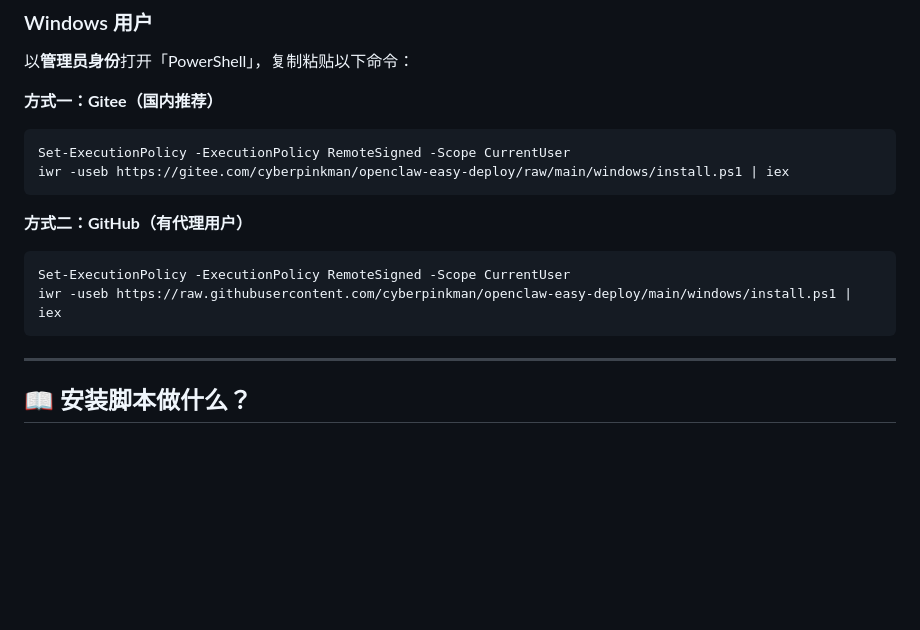
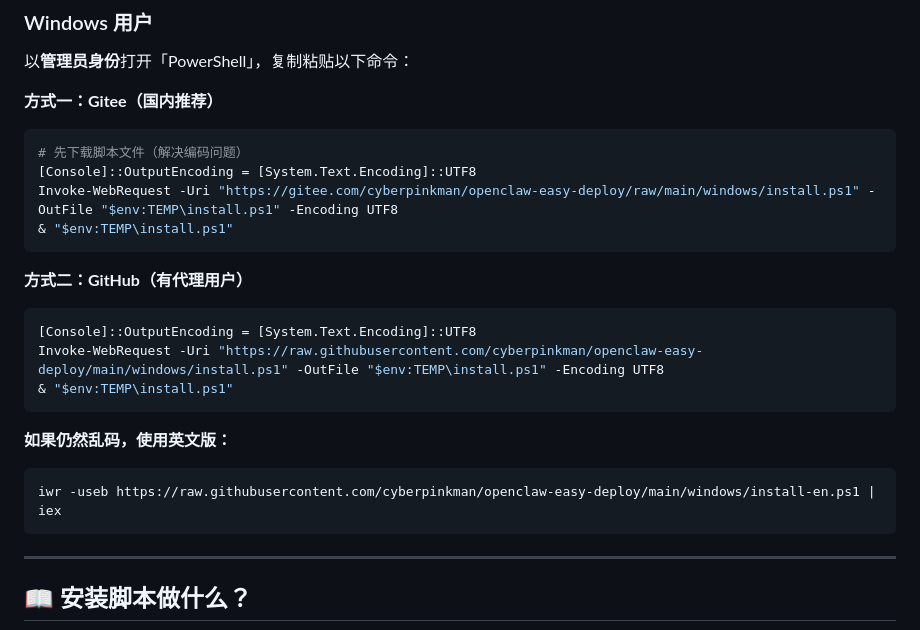
Before and after one commit to cyberpinkman/openclaw-easy-deploy, a Markdown page: README.md, the part around the change. Drawn GitHub-style; blank space fills up the shorter version.

Commit message:
fix(Windows): 改进安装命令解决编码问题
问题：
- iwr -useb | iex 方式在传输时可能丢失 UTF-8 编码
- 导致中文乱码

修复：
1. 先设置控制台编码
2. 用 Invoke-WebRequest -Encoding UTF8 下载文件
3. 保存到本地后执行
4. 添加英文版备用方案

````diff
--- a/README.md
+++ b/README.md
@@ -32,14 +32,22 @@ curl -fsSL https://raw.githubusercontent.com/cyberpinkman/openclaw-easy-deploy/m
 
 **方式一：Gitee（国内推荐）**
 ```powershell
-Set-ExecutionPolicy -ExecutionPolicy RemoteSigned -Scope CurrentUser
-iwr -useb https://gitee.com/cyberpinkman/openclaw-easy-deploy/raw/main/windows/install.ps1 | iex
+# 先下载脚本文件（解决编码问题）
+[Console]::OutputEncoding = [System.Text.Encoding]::UTF8
+Invoke-WebRequest -Uri "https://gitee.com/cyberpinkman/openclaw-easy-deploy/raw/main/windows/install.ps1" -OutFile "$env:TEMP\install.ps1" -Encoding UTF8
+& "$env:TEMP\install.ps1"
 ```
 
 **方式二：GitHub（有代理用户）**
 ```powershell
-Set-ExecutionPolicy -ExecutionPolicy RemoteSigned -Scope CurrentUser
-iwr -useb https://raw.githubusercontent.com/cyberpinkman/openclaw-easy-deploy/main/windows/install.ps1 | iex
+[Console]::OutputEncoding = [System.Text.Encoding]::UTF8
+Invoke-WebRequest -Uri "https://raw.githubusercontent.com/cyberpinkman/openclaw-easy-deploy/main/windows/install.ps1" -OutFile "$env:TEMP\install.ps1" -Encoding UTF8
+& "$env:TEMP\install.ps1"
+```
+
+**如果仍然乱码，使用英文版：**
+```powershell
+iwr -useb https://raw.githubusercontent.com/cyberpinkman/openclaw-easy-deploy/main/windows/install-en.ps1 | iex
 ```
 
 ---
````
